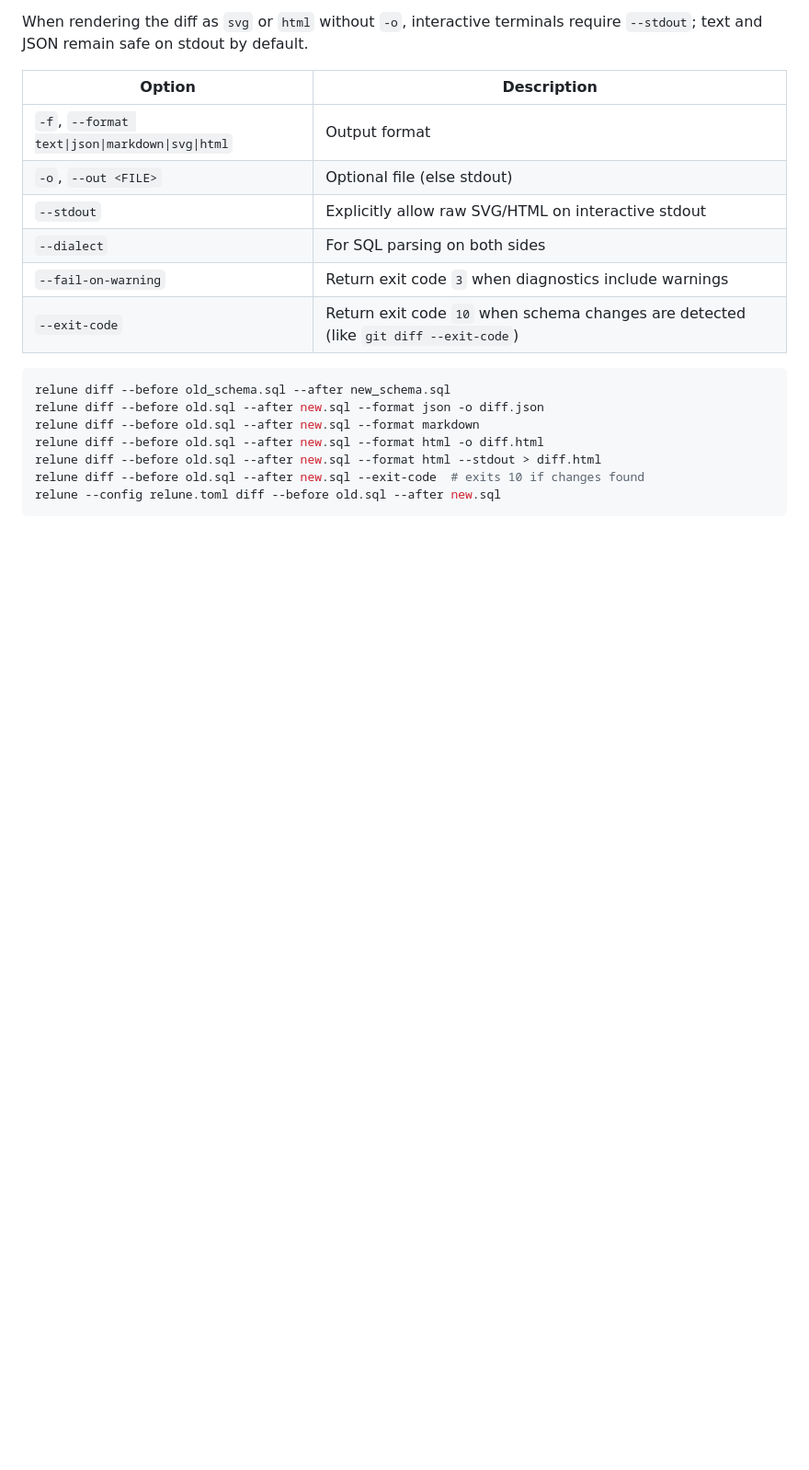
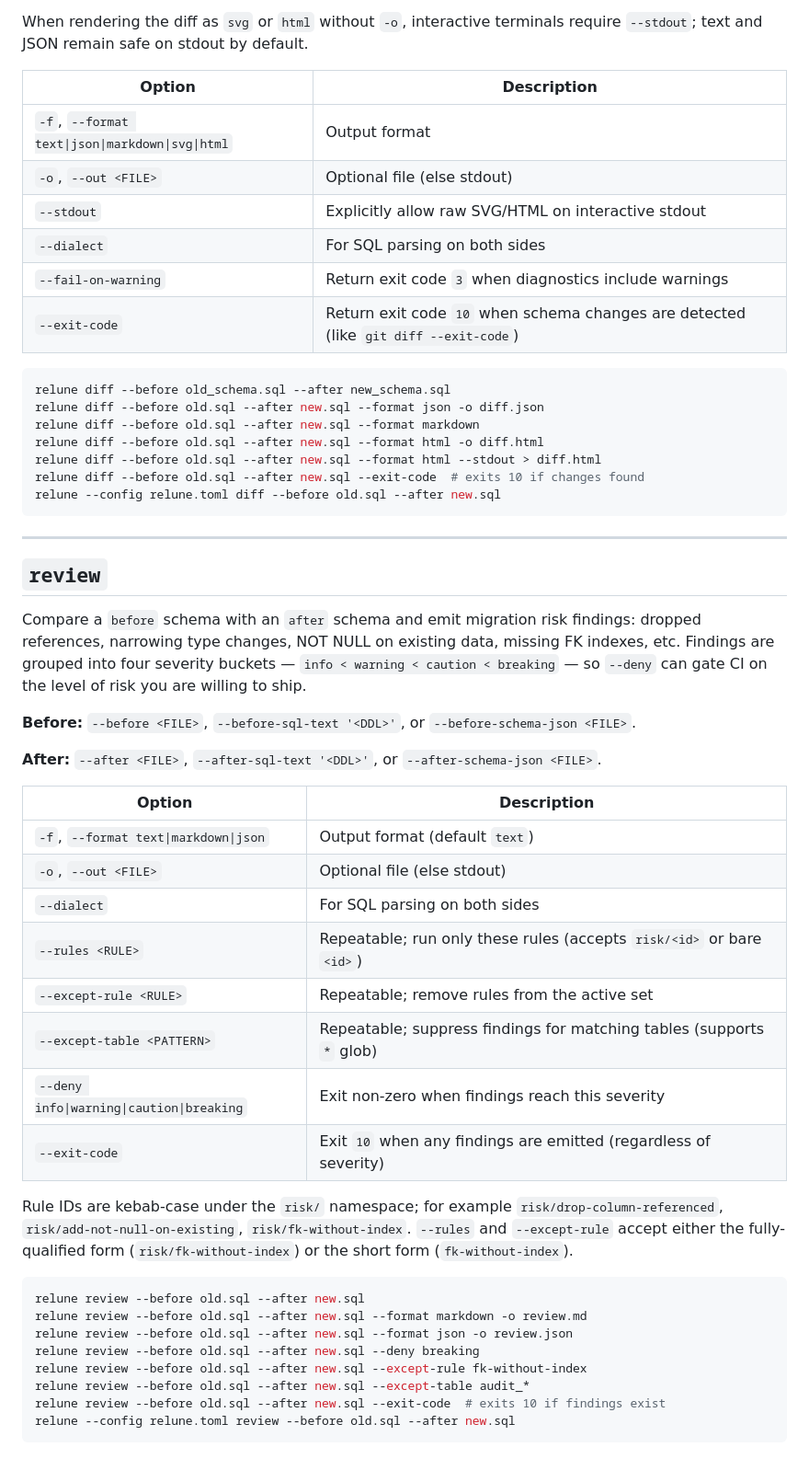
Before and after one commit to mhiro2/relune, a Markdown page: docs/cli-reference.md, the part around the change. Shown at 92% size. Drawn GitHub-style; blank space fills up the shorter version.

````diff
--- a/docs/cli-reference.md
+++ b/docs/cli-reference.md
@@ -212,3 +212,37 @@ relune diff --before old.sql --after new.sql --format html --stdout > diff.html
 relune diff --before old.sql --after new.sql --exit-code  # exits 10 if changes found
 relune --config relune.toml diff --before old.sql --after new.sql
 ```
+
+---
+
+## `review`
+
+Compare a `before` schema with an `after` schema and emit migration risk findings: dropped references, narrowing type changes, NOT NULL on existing data, missing FK indexes, etc. Findings are grouped into four severity buckets — `info < warning < caution < breaking` — so `--deny` can gate CI on the level of risk you are willing to ship.
+
+**Before:** `--before <FILE>`, `--before-sql-text '<DDL>'`, or `--before-schema-json <FILE>`.
+
+**After:** `--after <FILE>`, `--after-sql-text '<DDL>'`, or `--after-schema-json <FILE>`.
+
+| Option | Description |
+|--------|-------------|
+| `-f`, `--format text\|markdown\|json` | Output format (default `text`) |
+| `-o`, `--out <FILE>` | Optional file (else stdout) |
+| `--dialect` | For SQL parsing on both sides |
+| `--rules <RULE>` | Repeatable; run only these rules (accepts `risk/<id>` or bare `<id>`) |
+| `--except-rule <RULE>` | Repeatable; remove rules from the active set |
+| `--except-table <PATTERN>` | Repeatable; suppress findings for matching tables (supports `*` glob) |
+| `--deny info\|warning\|caution\|breaking` | Exit non-zero when findings reach this severity |
+| `--exit-code` | Exit `10` when any findings are emitted (regardless of severity) |
+
+Rule IDs are kebab-case under the `risk/` namespace; for example `risk/drop-column-referenced`, `risk/add-not-null-on-existing`, `risk/fk-without-index`. `--rules` and `--except-rule` accept either the fully-qualified form (`risk/fk-without-index`) or the short form (`fk-without-index`).
+
+```bash
+relune review --before old.sql --after new.sql
+relune review --before old.sql --after new.sql --format markdown -o review.md
+relune review --before old.sql --after new.sql --format json -o review.json
+relune review --before old.sql --after new.sql --deny breaking
+relune review --before old.sql --after new.sql --except-rule fk-without-index
+relune review --before old.sql --after new.sql --except-table audit_*
+relune review --before old.sql --after new.sql --exit-code  # exits 10 if findings exist
+relune --config relune.toml review --before old.sql --after new.sql
+```
````
Also changed, not shown: ARCHITECTURE.md (+2 -2 lines), docs/configuration.md (+22 -0 lines).
